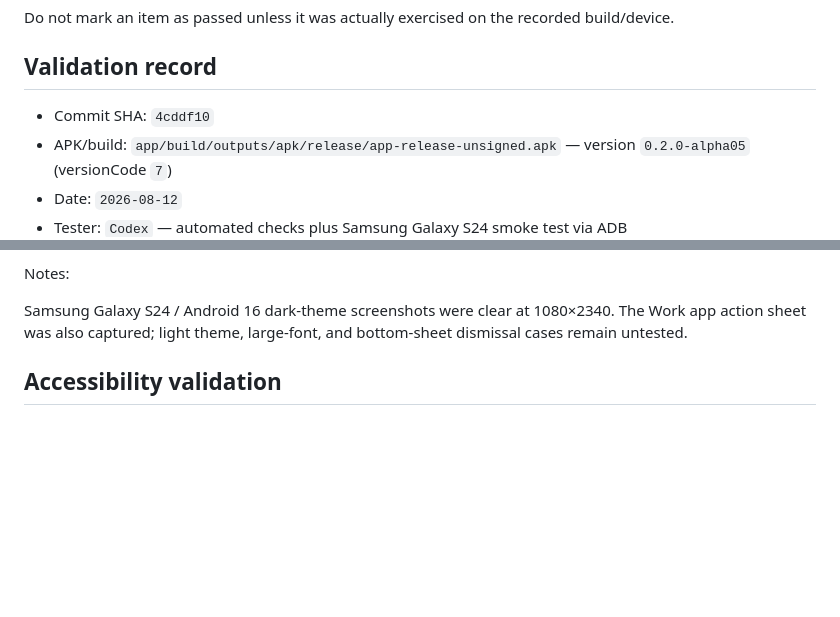
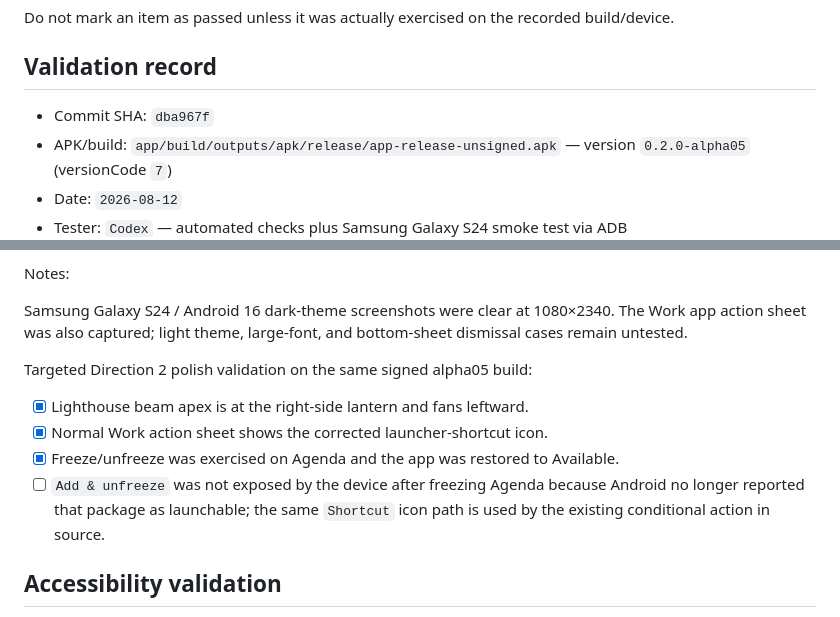
Before and after one commit to Stem0794/harbor, a Markdown page: docs/design/PR6_FINAL_VALIDATION_CHECKLIST.md, 2 parts joined by grey strips. Drawn GitHub-style; blank space fills up the shorter version.

Commit message:
Record targeted visual polish validation

```diff
--- a/docs/design/PR6_FINAL_VALIDATION_CHECKLIST.md
+++ b/docs/design/PR6_FINAL_VALIDATION_CHECKLIST.md
@@ -6,7 +6,7 @@ Do not mark an item as passed unless it was actually exercised on the recorded b
 
 ## Validation record
 
-- Commit SHA: `4cddf10`
+- Commit SHA: `dba967f`
 - APK/build: `app/build/outputs/apk/release/app-release-unsigned.apk` — version `0.2.0-alpha05` (versionCode `7`)
 - Date: `2026-08-12`
 - Tester: `Codex` — automated checks plus Samsung Galaxy S24 smoke test via ADB
@@ -47,6 +47,15 @@ Notes:
 Samsung Galaxy S24 / Android 16 dark-theme screenshots were clear at 1080×2340.
 The Work app action sheet was also captured; light theme, large-font, and
 bottom-sheet dismissal cases remain untested.
+
+Targeted Direction 2 polish validation on the same signed alpha05 build:
+
+- [x] Lighthouse beam apex is at the right-side lantern and fans leftward.
+- [x] Normal Work action sheet shows the corrected launcher-shortcut icon.
+- [x] Freeze/unfreeze was exercised on Agenda and the app was restored to Available.
+- [ ] `Add & unfreeze` was not exposed by the device after freezing Agenda because
+  Android no longer reported that package as launchable; the same `Shortcut`
+  icon path is used by the existing conditional action in source.
 
 ## Accessibility validation
 
```
